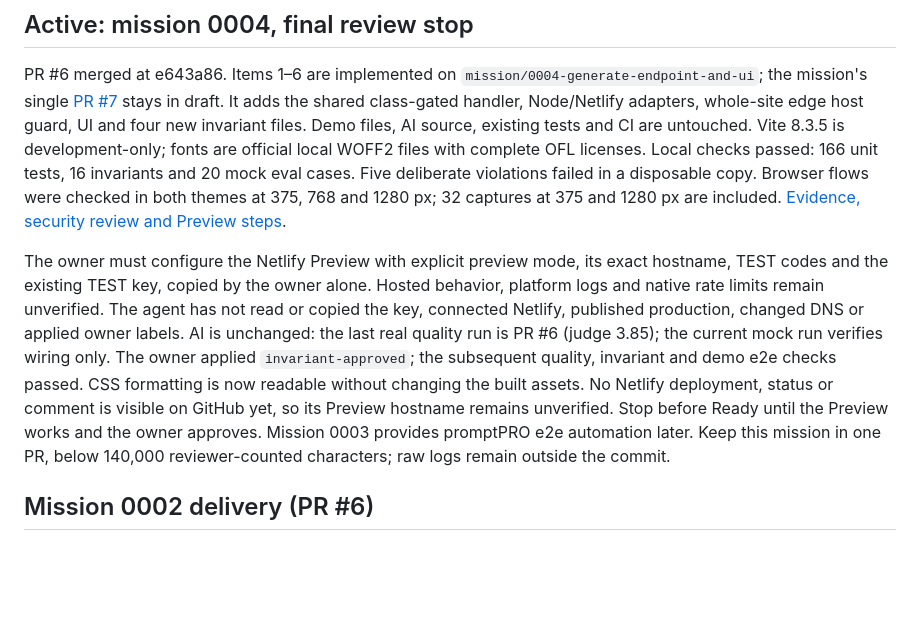
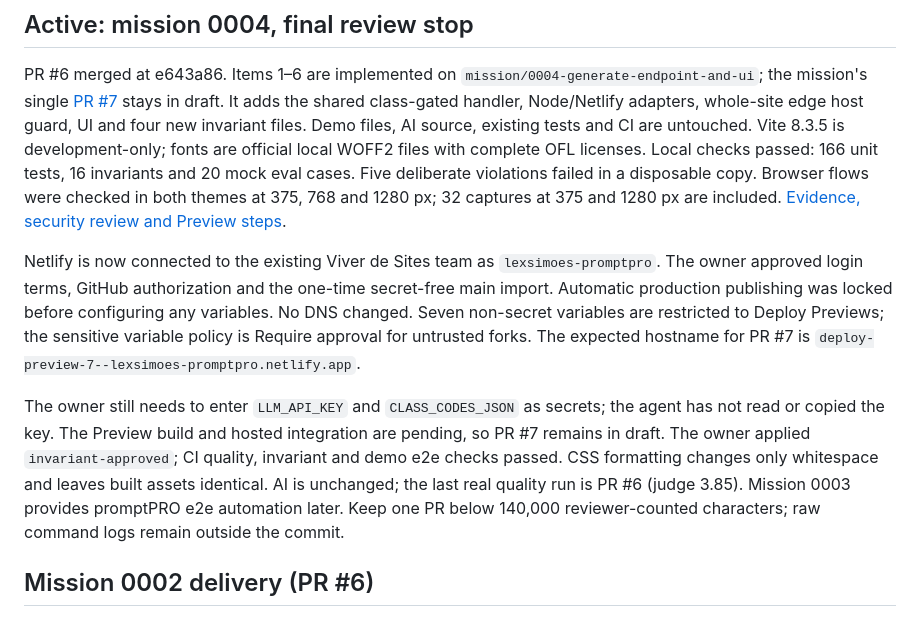
Before and after one commit to lexsimoes/promptpro, a Markdown page: docs/HANDOFF.md, the part around the change. GitHub-like rendering; blank space fills up the shorter version.

```diff
--- a/docs/HANDOFF.md
+++ b/docs/HANDOFF.md
@@ -19,7 +19,9 @@
 
 PR #6 merged at e643a86. Items 1–6 are implemented on `mission/0004-generate-endpoint-and-ui`; the mission's single [PR #7](https://github.com/lexsimoes/promptpro/pull/7) stays in draft. It adds the shared class-gated handler, Node/Netlify adapters, whole-site edge host guard, UI and four new invariant files. Demo files, AI source, existing tests and CI are untouched. Vite 8.3.5 is development-only; fonts are official local WOFF2 files with complete OFL licenses. Local checks passed: 166 unit tests, 16 invariants and 20 mock eval cases. Five deliberate violations failed in a disposable copy. Browser flows were checked in both themes at 375, 768 and 1280 px; 32 captures at 375 and 1280 px are included. [Evidence, security review and Preview steps](evidence/0004/README.md).
 
-The owner must configure the Netlify Preview with explicit preview mode, its exact hostname, TEST codes and the existing TEST key, copied by the owner alone. Hosted behavior, platform logs and native rate limits remain unverified. The agent has not read or copied the key, connected Netlify, published production, changed DNS or applied owner labels. AI is unchanged: the last real quality run is PR #6 (judge 3.85); the current mock run verifies wiring only. The owner applied `invariant-approved`; the subsequent quality, invariant and demo e2e checks passed. CSS formatting is now readable without changing the built assets. No Netlify deployment, status or comment is visible on GitHub yet, so its Preview hostname remains unverified. Stop before Ready until the Preview works and the owner approves. Mission 0003 provides promptPRO e2e automation later. Keep this mission in one PR, below 140,000 reviewer-counted characters; raw logs remain outside the commit.
+Netlify is now connected to the existing Viver de Sites team as `lexsimoes-promptpro`. The owner approved login terms, GitHub authorization and the one-time secret-free main import. Automatic production publishing was locked before configuring any variables. No DNS changed. Seven non-secret variables are restricted to Deploy Previews; the sensitive variable policy is Require approval for untrusted forks. The expected hostname for PR #7 is `deploy-preview-7--lexsimoes-promptpro.netlify.app`.
+
+The owner still needs to enter `LLM_API_KEY` and `CLASS_CODES_JSON` as secrets; the agent has not read or copied the key. The Preview build and hosted integration are pending, so PR #7 remains in draft. The owner applied `invariant-approved`; CI quality, invariant and demo e2e checks passed. CSS formatting changes only whitespace and leaves built assets identical. AI is unchanged; the last real quality run is PR #6 (judge 3.85). Mission 0003 provides promptPRO e2e automation later. Keep one PR below 140,000 reviewer-counted characters; raw command logs remain outside the commit.
 
 ## Mission 0002 delivery (PR #6)
 
```
Also changed, not shown: docs/missions/0004-generate-endpoint-and-ui.md (+1 -1 lines), 1 other file.
